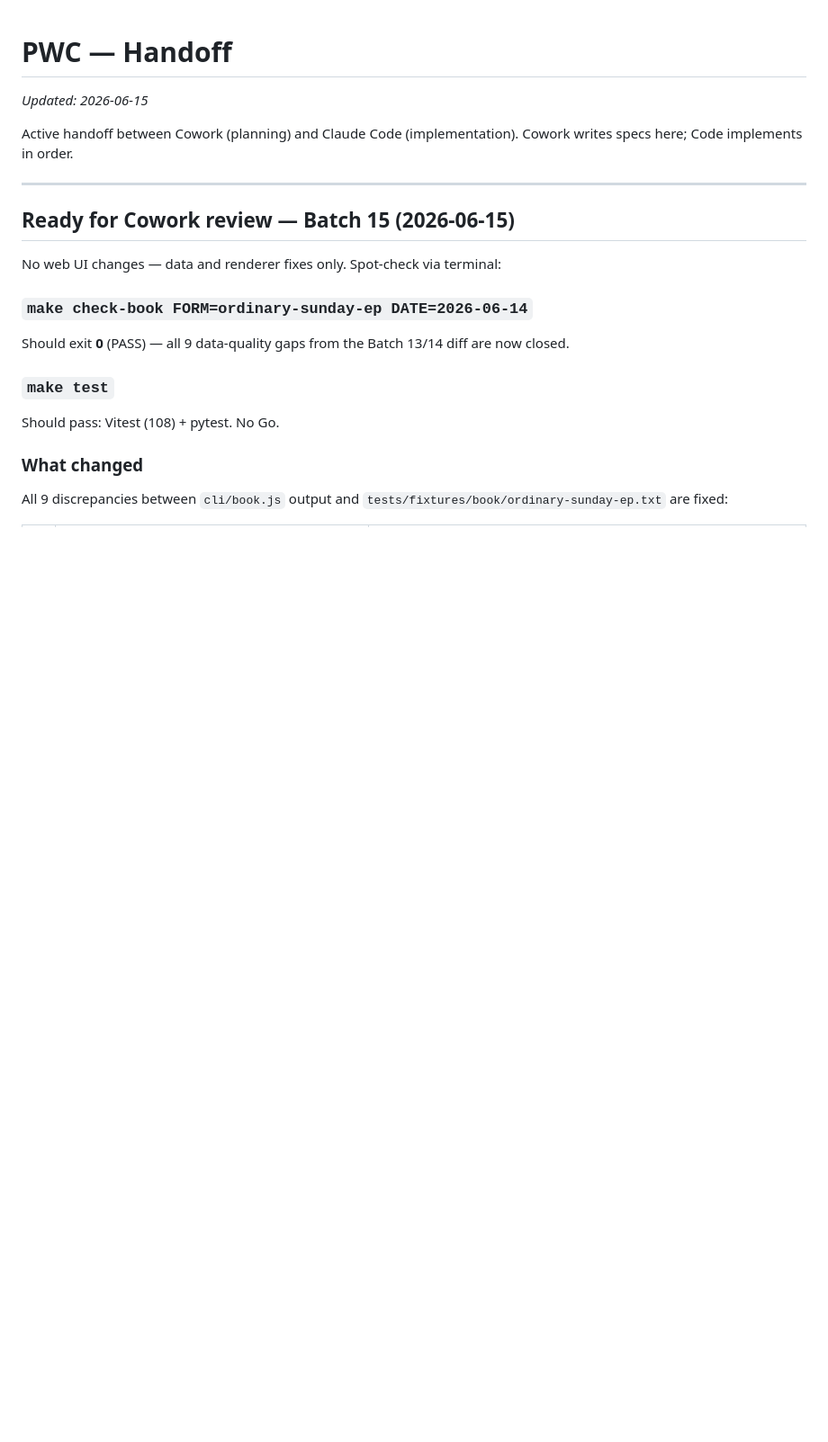
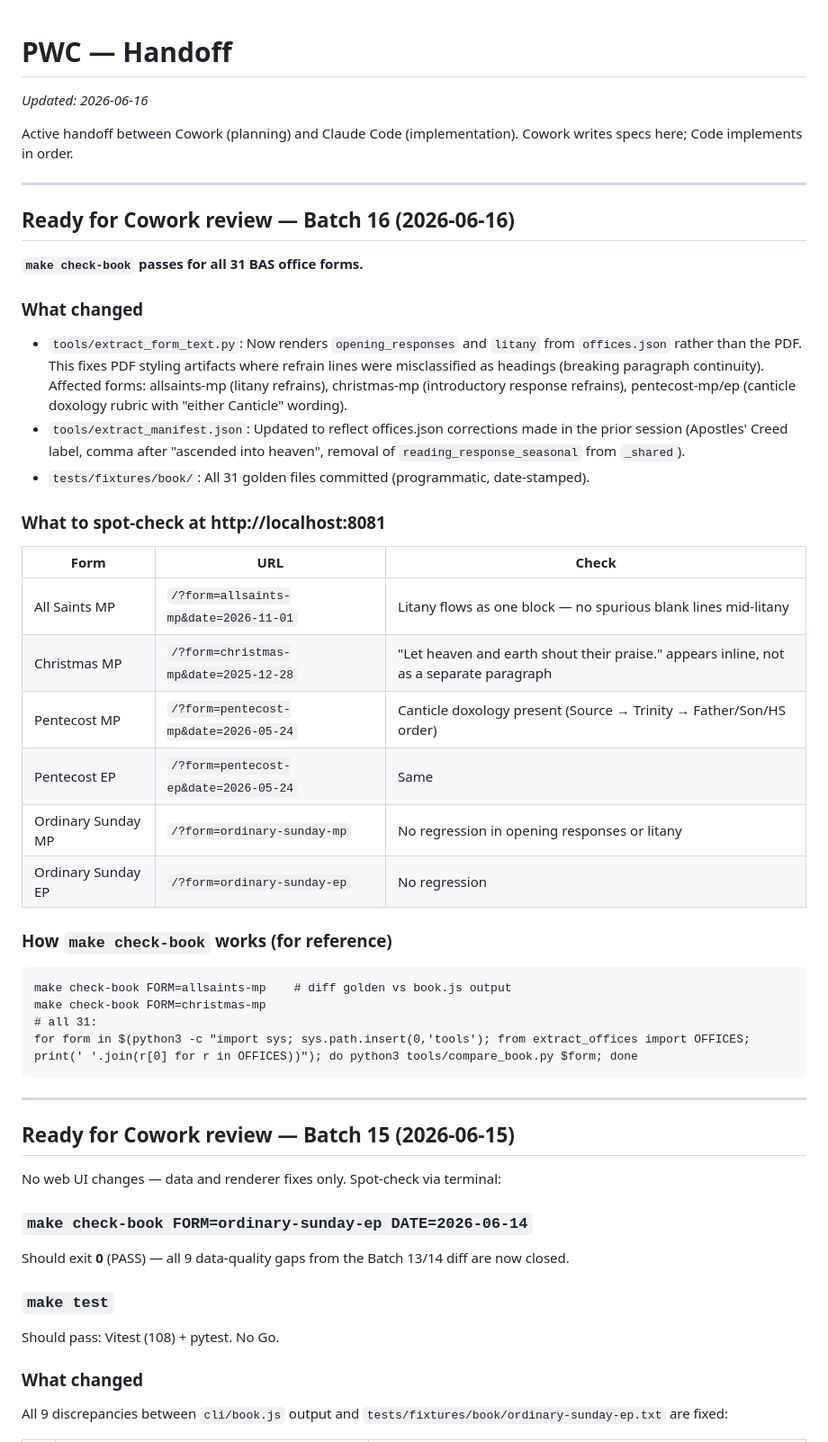
Before and after one commit to astaticvoid/pwc-office, a Markdown page: docs/HANDOFF.md, the part around the change. Shown at 90% size. Drawn GitHub-style; blank space fills up the shorter version.

Commit message:
docs(handoff): Batch 16 ready-for-review section

````diff
--- a/docs/HANDOFF.md
+++ b/docs/HANDOFF.md
@@ -1,8 +1,38 @@
 # PWC — Handoff
 
-_Updated: 2026-06-15_
+_Updated: 2026-06-16_
 
 Active handoff between Cowork (planning) and Claude Code (implementation). Cowork writes specs here; Code implements in order.
+
+---
+
+## Ready for Cowork review — Batch 16 (2026-06-16)
+
+**`make check-book` passes for all 31 BAS office forms.**
+
+### What changed
+- `tools/extract_form_text.py`: Now renders `opening_responses` and `litany` from `offices.json` rather than the PDF. This fixes PDF styling artifacts where refrain lines were misclassified as headings (breaking paragraph continuity). Affected forms: allsaints-mp (litany refrains), christmas-mp (introductory response refrains), pentecost-mp/ep (canticle doxology rubric with "either Canticle" wording).
+- `tools/extract_manifest.json`: Updated to reflect offices.json corrections made in the prior session (Apostles' Creed label, comma after "ascended into heaven", removal of `reading_response_seasonal` from `_shared`).
+- `tests/fixtures/book/`: All 31 golden files committed (programmatic, date-stamped).
+
+### What to spot-check at http://localhost:8081
+
+| Form | URL | Check |
+|------|-----|-------|
+| All Saints MP | `/?form=allsaints-mp&date=2026-11-01` | Litany flows as one block — no spurious blank lines mid-litany |
+| Christmas MP | `/?form=christmas-mp&date=2025-12-28` | "Let heaven and earth shout their praise." appears inline, not as a separate paragraph |
+| Pentecost MP | `/?form=pentecost-mp&date=2026-05-24` | Canticle doxology present (Source → Trinity → Father/Son/HS order) |
+| Pentecost EP | `/?form=pentecost-ep&date=2026-05-24` | Same |
+| Ordinary Sunday MP | `/?form=ordinary-sunday-mp` | No regression in opening responses or litany |
+| Ordinary Sunday EP | `/?form=ordinary-sunday-ep` | No regression |
+
+### How `make check-book` works (for reference)
+```
+make check-book FORM=allsaints-mp    # diff golden vs book.js output
+make check-book FORM=christmas-mp
+# all 31:
+for form in $(python3 -c "import sys; sys.path.insert(0,'tools'); from extract_offices import OFFICES; print(' '.join(r[0] for r in OFFICES))"); do python3 tools/compare_book.py $form; done
+```
 
 ---
 
````
